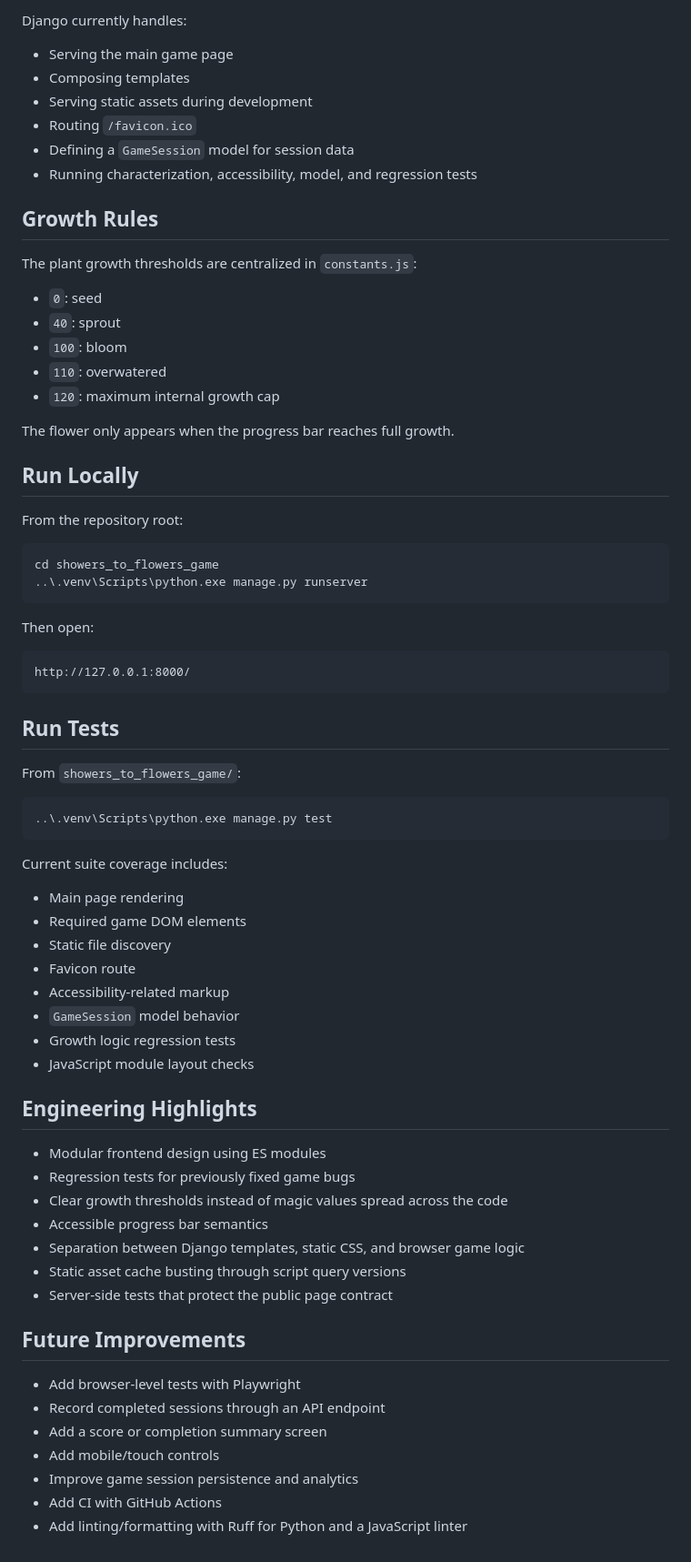
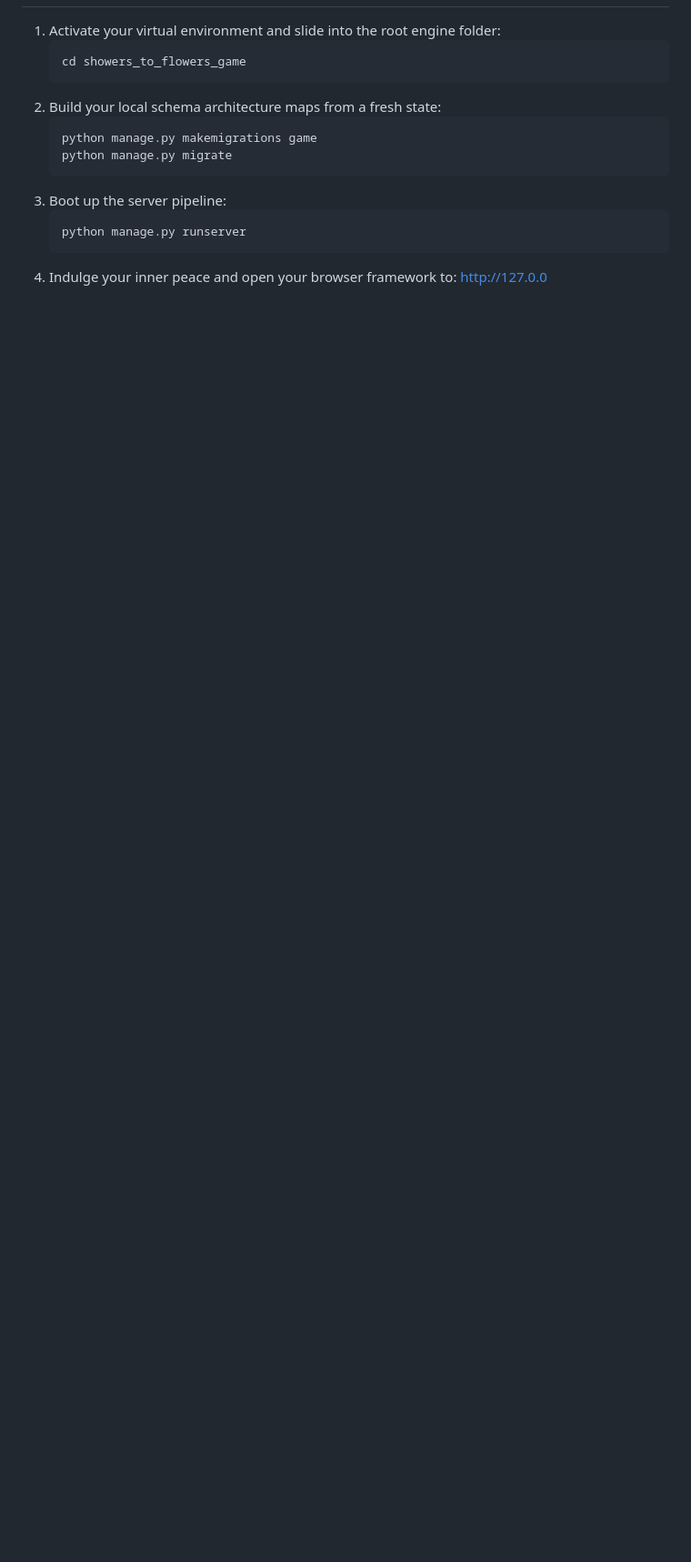
Before and after one commit to SamahOmar/showers-to-flowers, a Markdown page: README.md, the part around one of its changes. Shown at 91% size. GitHub-like rendering; blank space fills up the shorter version.

````diff
--- a/README.md
+++ b/README.md
@@ -78,74 +49,15 @@ This keeps each module focused and makes the code easier to test, debug, and ext
-Django currently handles:
-
-- Serving the main game page
-- Composing templates
-- Serving static assets during development
-- Routing `/favicon.ico`
-- Defining a `GameSession` model for session data
-- Running characterization, accessibility, model, and regression tests
-
-## Growth Rules
-
-The plant growth thresholds are centralized in `constants.js`:
-
-- `0`: seed
-- `40`: sprout
-- `100`: bloom
-- `110`: overwatered
-- `120`: maximum internal growth cap
-
-The flower only appears when the progress bar reaches full growth.
-
-## Run Locally
-
-From the repository root:
-
-```powershell
-cd showers_to_flowers_game
-..\.venv\Scripts\python.exe manage.py runserver
-```
-
-Then open:
-
-```text
-http://127.0.0.1:8000/
-```
-
-## Run Tests
-
-From `showers_to_flowers_game/`:
-
-```powershell
-..\.venv\Scripts\python.exe manage.py test
-```
-
-Current suite coverage includes:
-
-- Main page rendering
-- Required game DOM elements
-- Static file discovery
-- Favicon route
-- Accessibility-related markup
-- `GameSession` model behavior
-- Growth logic regression tests
-- JavaScript module layout checks
-
-## Engineering Highlights
-
-- Modular frontend design using ES modules
-- Regression tests for previously fixed game bugs
-- Clear growth thresholds instead of magic values spread across the code
-- Accessible progress bar semantics
-- Separation between Django templates, static CSS, and browser game logic
-- Static asset cache busting through script query versions
-- Server-side tests that protect the public page contract
-
-## Future Improvements
-
-- Add browser-level tests with Playwright
-- Record completed sessions through an API endpoint
-- Add a score or completion summary screen
-- Add mobile/touch controls
-- Improve game session persistence and analytics
-- Add CI with GitHub Actions
-- Add linting/formatting with Ruff for Python and a JavaScript linter
+1. Activate your virtual environment and slide into the root engine folder:
+   ```bash
+   cd showers_to_flowers_game
+   ```
+2. Build your local schema architecture maps from a fresh state:
+   ```bash
+   python manage.py makemigrations game
+   python manage.py migrate
+   ```
+3. Boot up the server pipeline:
+   ```bash
+   python manage.py runserver
+   ```
+4. Indulge your inner peace and open your browser framework to:
+   [http://127.0.0](http://127.0.0)
````
Also changed, not shown: other parts of README.md (+36 -65 lines).
